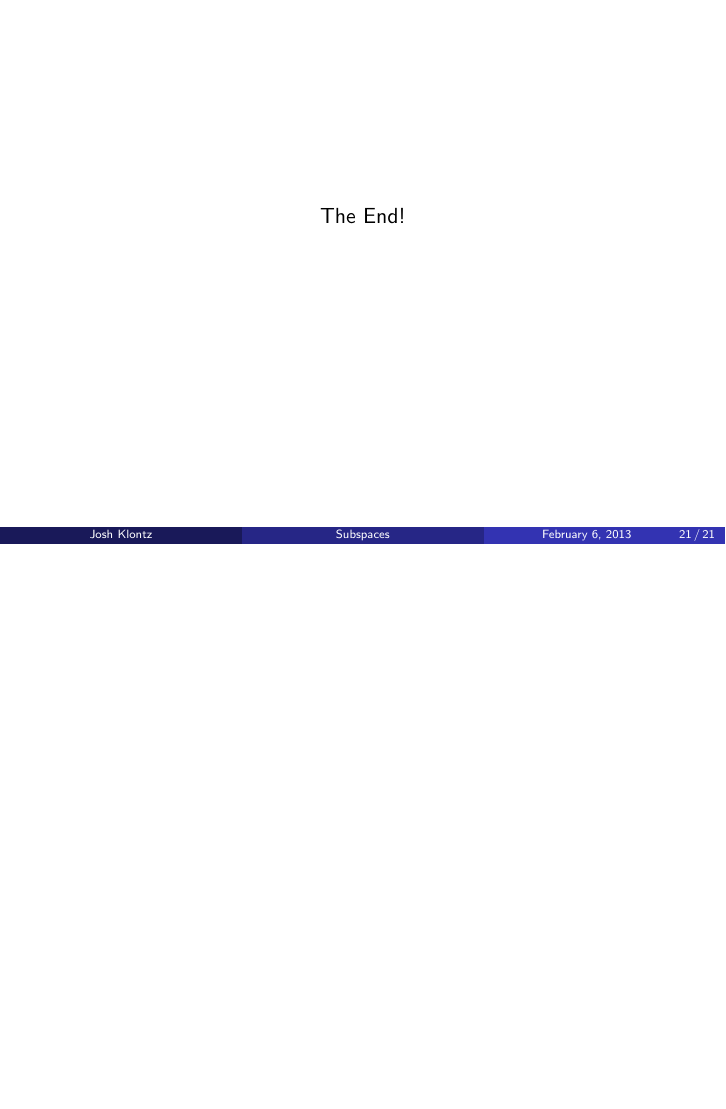
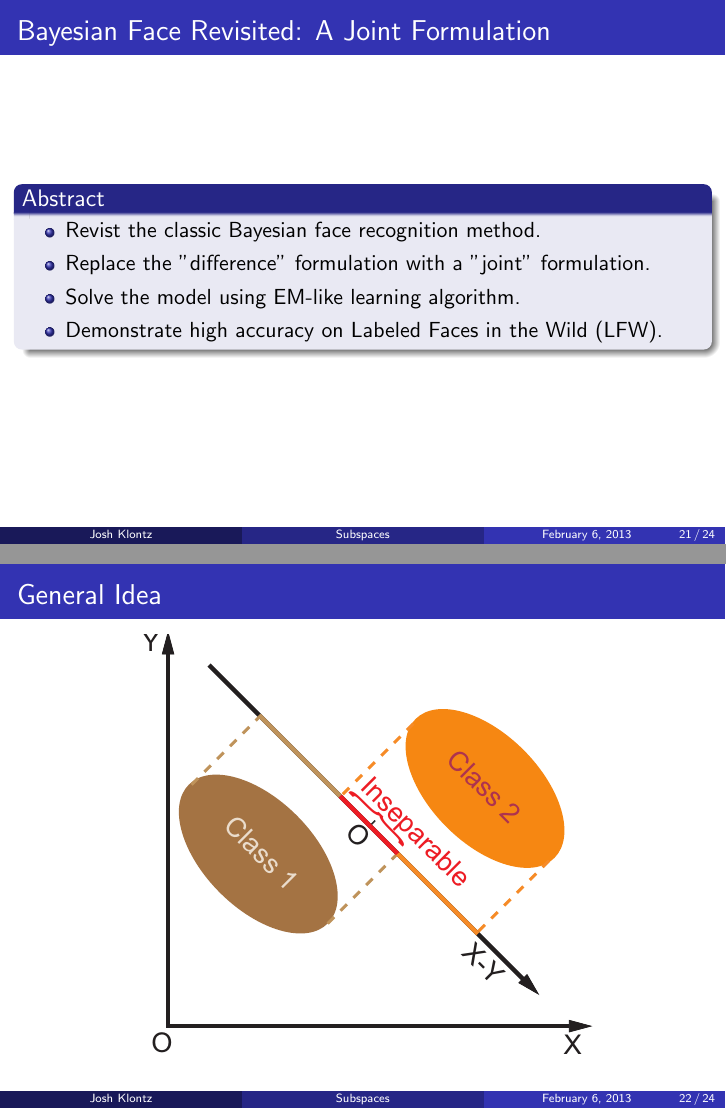
Before and after one commit to jklontz/homework, LaTeX slides (cse891/subspace/presentation.tex): page 71 of 71 before the commit and pages 74 and 75 of 77 after it, the two joined at a grey line, the shorter picture padded with empty space. Compiled offline with pdfLaTeX.

Commit message:
started slides for paper 3

```diff
--- a/cse891/subspace/presentation.tex
+++ b/cse891/subspace/presentation.tex
@@ -371,3 +371,15 @@ Considerably improves off-pose face recognition performance. Does not improve fr
 \end{block}
 \end{frame}
 
+\section{Bayesian Face Revisited: A Joint Formulation}
+\begin{frame}
+\frametitle{Bayesian Face Revisited: A Joint Formulation}
+\begin{block}{Abstract}
+\begin{itemize}
+\item Revist the classic Bayesian face recognition method.
+\pause
+\item Replace the "difference" formulation with a "joint" formulation.
+\pause
+\item Solve the model using EM-like learning algorithm.
+\pause
+\item Demonstrate high accuracy on Labeled Faces in the Wild (LFW).
@@ -374,3 +390,18 @@ Considerably improves off-pose face recognition performance. Does not improve fr
+\begin{frame}
+\frametitle{General Idea}
+\begin{figure}[H]
+\centering
+\includegraphics[height=\textheight, trim=3.25in 3.4in 3.25in 5.4in, clip]{Chen2}
+\end{figure}
+\end{frame}
+
+\begin{frame}
+\frametitle{Naive Formulation}
+\begin{block}{Naive Model}
+Directly model the joint distribution of $\{x_1,x_2\}$ as a Gaussian.
+\end{block}
+\end{frame}
+
 \begin{frame}
 \centerline{The End!}
 \end{frame}
```
Also changed, not shown: cse891/subspace/Chen2.pdf (added), cse891/subspace/presentation.tex (4 more changed lines).
